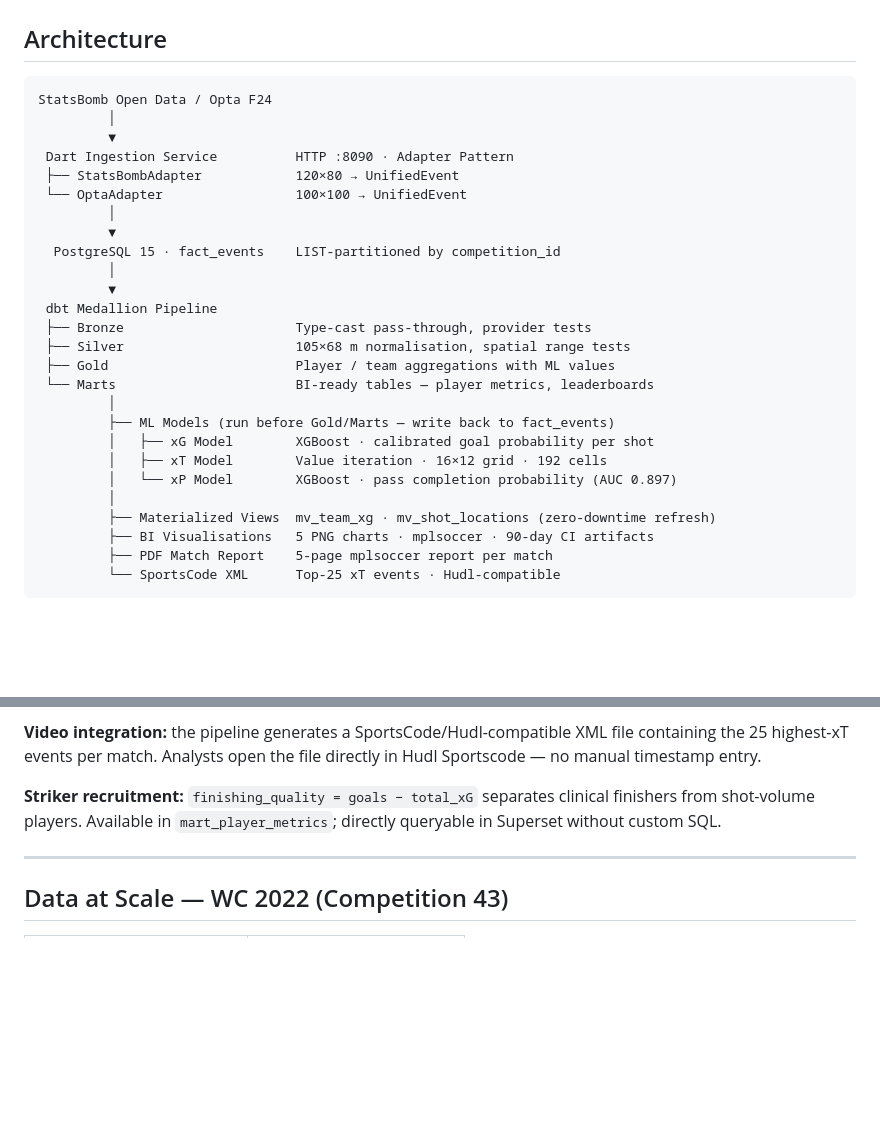
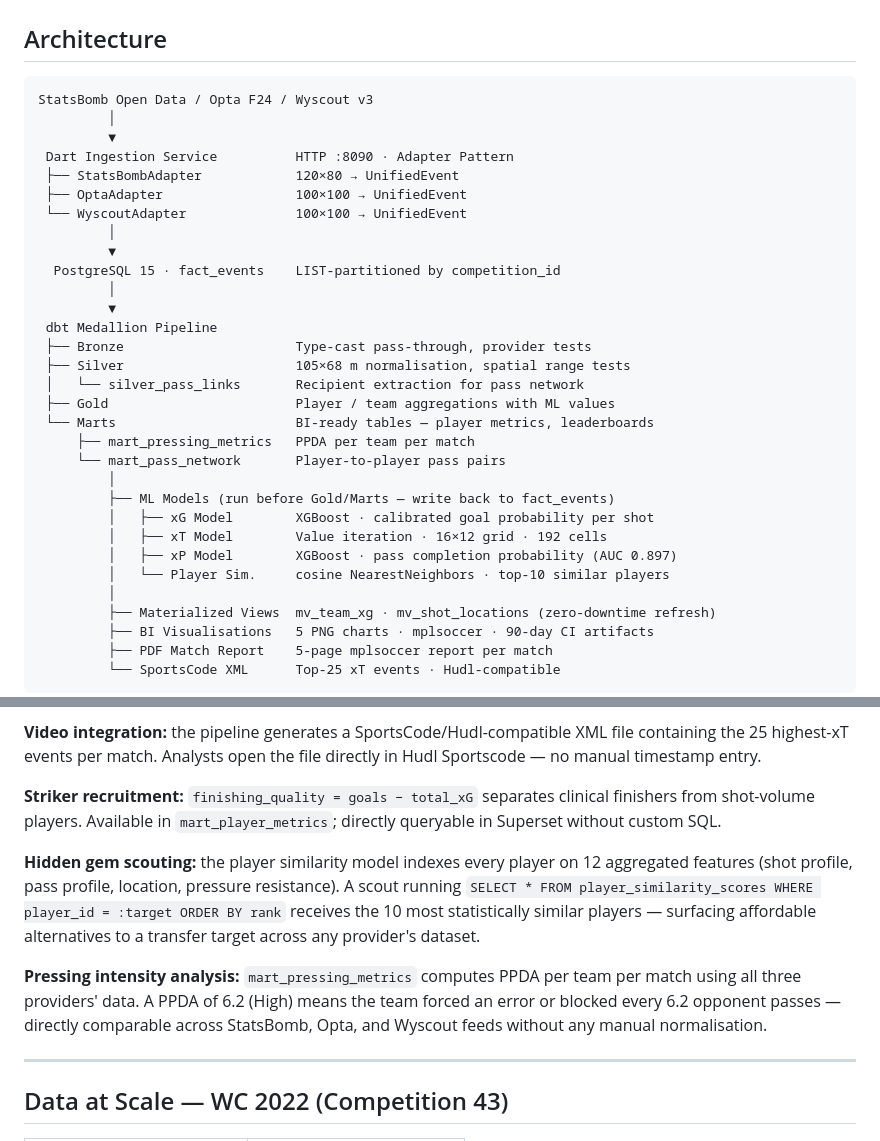
Before and after one commit to bbasaranemir/xforge, a Markdown page: README.md, 2 parts joined by grey strips. GitHub-like rendering; blank space fills up the shorter version.

````diff
--- a/README.md
+++ b/README.md
@@ -35,12 +35,13 @@ Five portfolio-grade charts are generated automatically on every CI run and uplo
 ## Architecture
 
 ```
-StatsBomb Open Data / Opta F24
+StatsBomb Open Data / Opta F24 / Wyscout v3
          │
          ▼
  Dart Ingestion Service          HTTP :8090 · Adapter Pattern
  ├── StatsBombAdapter            120×80 → UnifiedEvent
- └── OptaAdapter                 100×100 → UnifiedEvent
+ ├── OptaAdapter                 100×100 → UnifiedEvent
+ └── WyscoutAdapter              100×100 → UnifiedEvent
          │
          ▼
   PostgreSQL 15 · fact_events    LIST-partitioned by competition_id
@@ -49,13 +50,17 @@ StatsBomb Open Data / Opta F24
  dbt Medallion Pipeline
  ├── Bronze                      Type-cast pass-through, provider tests
  ├── Silver                      105×68 m normalisation, spatial range tests
+ │   └── silver_pass_links       Recipient extraction for pass network
  ├── Gold                        Player / team aggregations with ML values
  └── Marts                       BI-ready tables — player metrics, leaderboards
+     ├── mart_pressing_metrics   PPDA per team per match
+     └── mart_pass_network       Player-to-player pass pairs
          │
          ├── ML Models (run before Gold/Marts — write back to fact_events)
          │   ├── xG Model        XGBoost · calibrated goal probability per shot
          │   ├── xT Model        Value iteration · 16×12 grid · 192 cells
-         │   └── xP Model        XGBoost · pass completion probability (AUC 0.897)
+         │   ├── xP Model        XGBoost · pass completion probability (AUC 0.897)
+         │   └── Player Sim.     cosine NearestNeighbors · top-10 similar players
          │
          ├── Materialized Views  mv_team_xg · mv_shot_locations (zero-downtime refresh)
          ├── BI Visualisations   5 PNG charts · mplsoccer · 90-day CI artifacts
@@ -182,6 +202,10 @@ Optional for Opta: `"file_path": "/data/match.json"` or `"url": "https://..."`
 **Video integration:** the pipeline generates a SportsCode/Hudl-compatible XML file containing the 25 highest-xT events per match. Analysts open the file directly in Hudl Sportscode — no manual timestamp entry.
 
 **Striker recruitment:** `finishing_quality = goals − total_xG` separates clinical finishers from shot-volume players. Available in `mart_player_metrics`; directly queryable in Superset without custom SQL.
+
+**Hidden gem scouting:** the player similarity model indexes every player on 12 aggregated features (shot profile, pass profile, location, pressure resistance). A scout running `SELECT * FROM player_similarity_scores WHERE player_id = :target ORDER BY rank` receives the 10 most statistically similar players — surfacing affordable alternatives to a transfer target across any provider's dataset.
+
+**Pressing intensity analysis:** `mart_pressing_metrics` computes PPDA per team per match using all three providers' data. A PPDA of 6.2 (High) means the team forced an error or blocked every 6.2 opponent passes — directly comparable across StatsBomb, Opta, and Wyscout feeds without any manual normalisation.
 
 ---
 
````
Also changed, not shown: other parts of README.md (+36 -21 lines).
